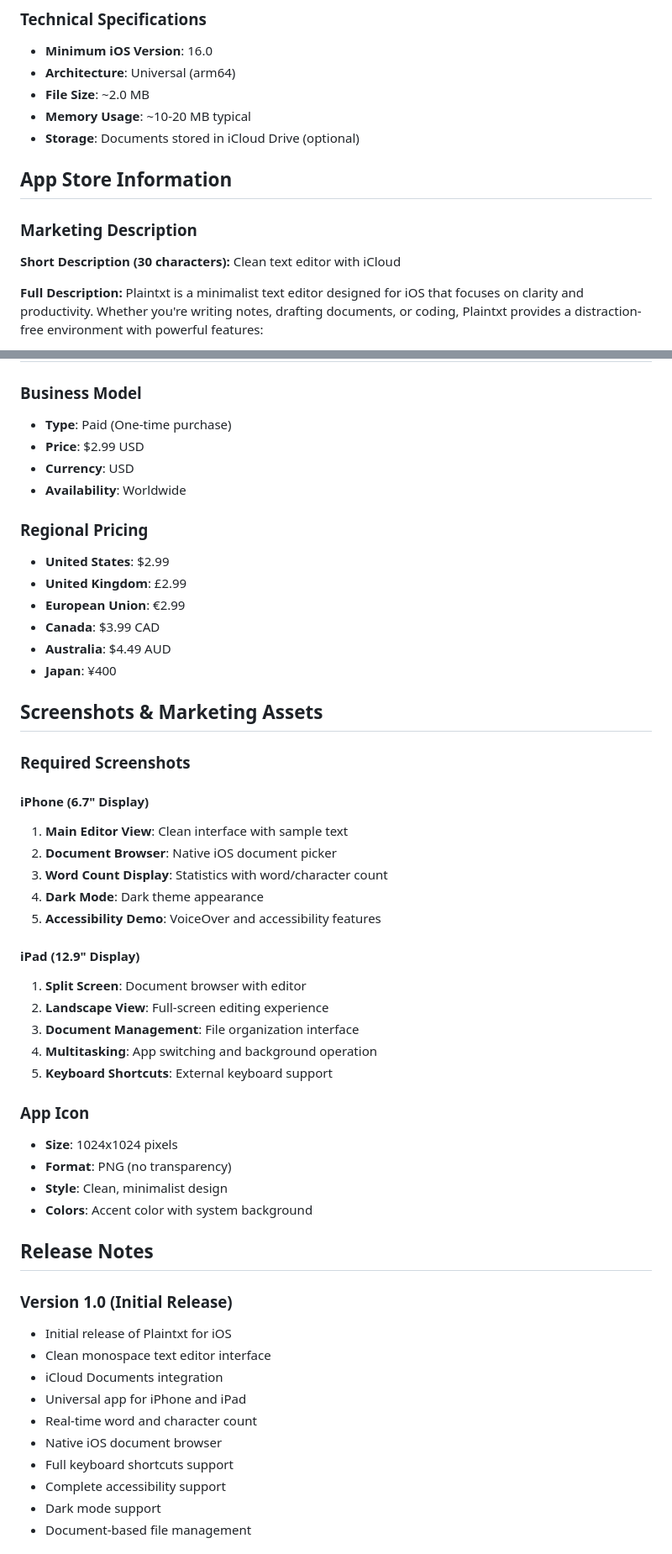
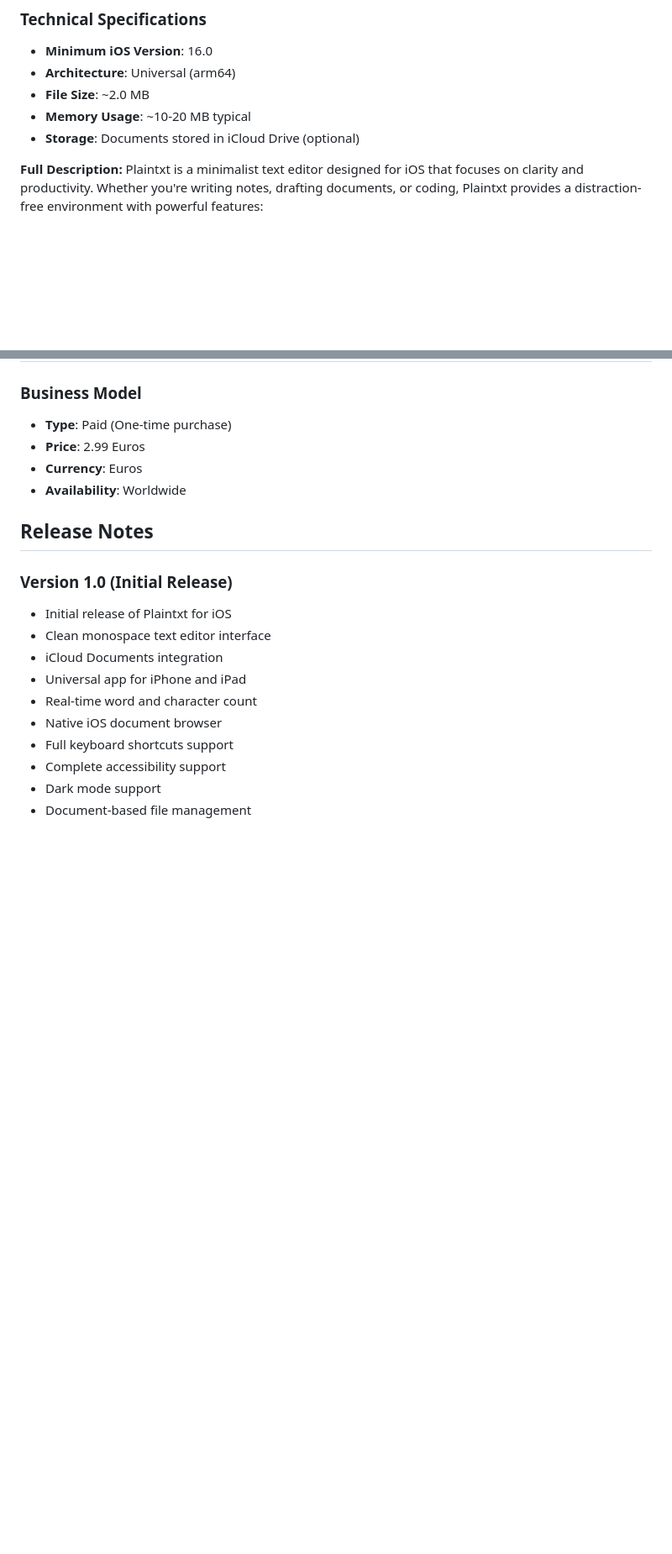
Before and after one commit to SillyAllen86/PlainTxt-Public, a Markdown page: RELEASE-IOS.md, 2 parts joined by grey strips. Shown: that part at 84% size. GitHub-like rendering; blank space fills up the shorter version.

```diff
--- a/RELEASE-IOS.md
+++ b/RELEASE-IOS.md
@@ -34,12 +34,6 @@ Plaintxt is a minimalist text editor designed for iOS that focuses on clarity an
 - **Memory Usage**: ~10-20 MB typical
 - **Storage**: Documents stored in iCloud Drive (optional)
 
-## App Store Information
-
-### Marketing Description
-
-**Short Description (30 characters):**
-Clean text editor with iCloud
 
 **Full Description:**
 Plaintxt is a minimalist text editor designed for iOS that focuses on clarity and productivity. Whether you're writing notes, drafting documents, or coding, Plaintxt provides a distraction-free environment with powerful features:
@@ -132,41 +126,10 @@ Not required - app is fully functional without any account setup.
 
 ### Business Model
 - **Type**: Paid (One-time purchase)
-- **Price**: $2.99 USD
-- **Currency**: USD
+- **Price**: 2.99 Euros
+- **Currency**: Euros
 - **Availability**: Worldwide
 
-### Regional Pricing
-- **United States**: $2.99
-- **United Kingdom**: £2.99
-- **European Union**: €2.99
-- **Canada**: $3.99 CAD
-- **Australia**: $4.49 AUD
-- **Japan**: ¥400
-
-## Screenshots & Marketing Assets
-
-### Required Screenshots
-
-#### iPhone (6.7" Display)
-1. **Main Editor View**: Clean interface with sample text
-2. **Document Browser**: Native iOS document picker
-3. **Word Count Display**: Statistics with word/character count
-4. **Dark Mode**: Dark theme appearance
-5. **Accessibility Demo**: VoiceOver and accessibility features
-
-#### iPad (12.9" Display)
-1. **Split Screen**: Document browser with editor
-2. **Landscape View**: Full-screen editing experience
-3. **Document Management**: File organization interface
-4. **Multitasking**: App switching and background operation
-5. **Keyboard Shortcuts**: External keyboard support
-
-### App Icon
-- **Size**: 1024x1024 pixels
-- **Format**: PNG (no transparency)
-- **Style**: Clean, minimalist design
-- **Colors**: Accent color with system background
 
 ## Release Notes
 
```
Also changed, not shown: other parts of RELEASE-IOS.md (+1 -58 lines).
